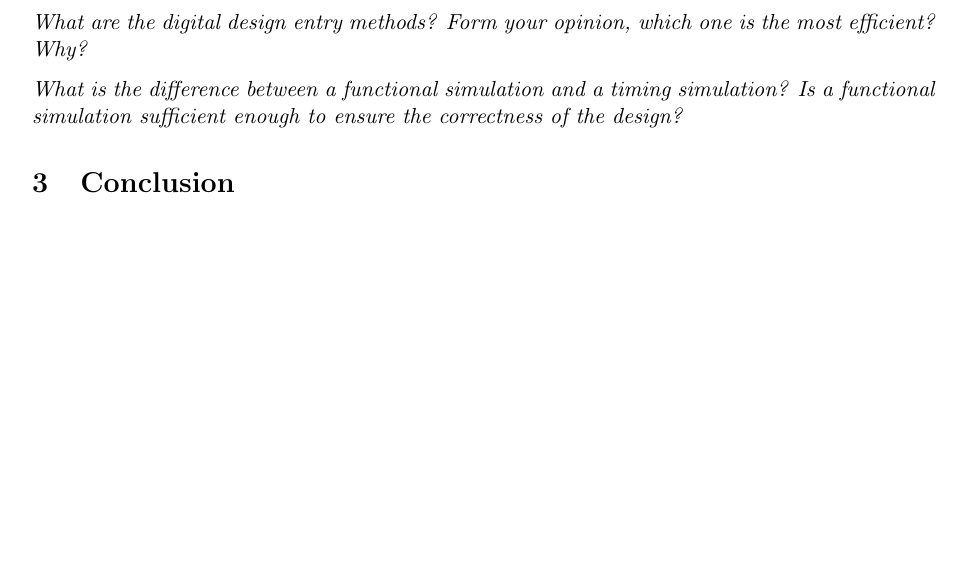
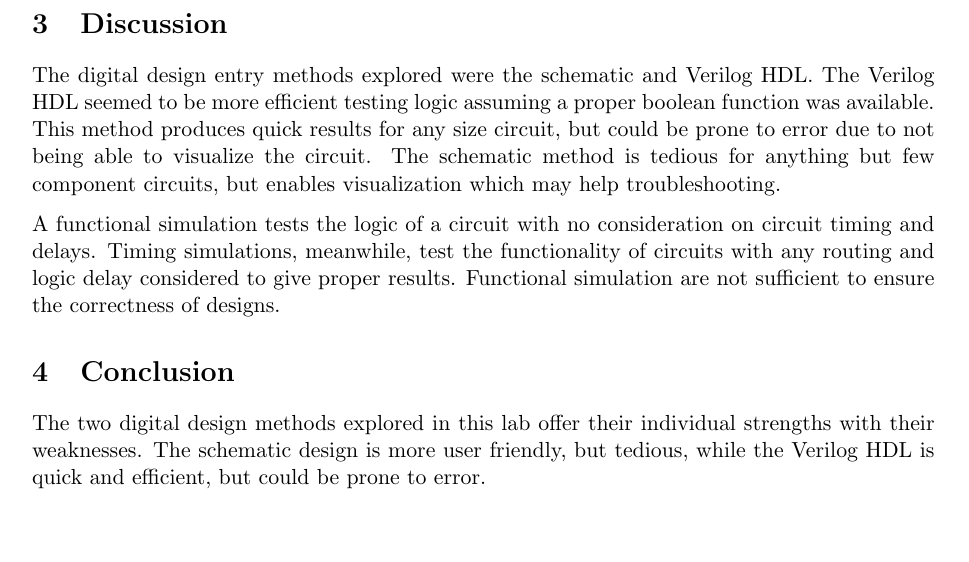
Before and after one commit to trstephen/ceng241-labs, a LaTeX document (lab02/CENG241_lab_02.tex): part of page 2 of 2 before the commit and part of page 3 of 3 after it, cut at the place of the change, the shorter picture padded with empty space. Compiled offline with pdfLaTeX.

Commit message:
Added intro, discussion and conclusion

```diff
--- a/lab02/CENG241_lab_02.tex
+++ b/lab02/CENG241_lab_02.tex
@@ -232,10 +243,14 @@ A01 - B03\\[1.5cm]
 
-{\em What are the digital design entry methods? Form your opinion, which one
-is the most efficient? Why?}
+\section{Discussion}
 
-{\em What is the difference between a functional simulation and a timing
-simulation? Is a functional simulation sufficient enough to ensure the correctness of the design?}
+The digital design entry methods explored were the schematic and Verilog HDL. The Verilog HDL seemed to be more efficient testing logic assuming a proper boolean function was available. This method produces quick results for any size circuit, but could be prone to error due to not being able to visualize the circuit. The schematic method is tedious for anything but few component circuits, but enables visualization which may help troubleshooting.
+
+A functional simulation tests the logic of a circuit with no consideration on circuit timing and delays. Timing simulations, meanwhile, test the functionality of circuits with any routing and logic delay considered to give proper results. Functional simulation are not sufficient to ensure the correctness of designs.
+
+
 
 \section{Conclusion}
 
+The two digital design methods explored in this lab offer their individual strengths with their weaknesses. The schematic design is more user friendly, but tedious, while the Verilog HDL is quick and efficient, but could be prone to error.
+
 \end{document}
```
Also changed, not shown: lab02/CENG241_lab_02.pdf, lab02/CENG241_lab_02.tex (15 more changed lines).
